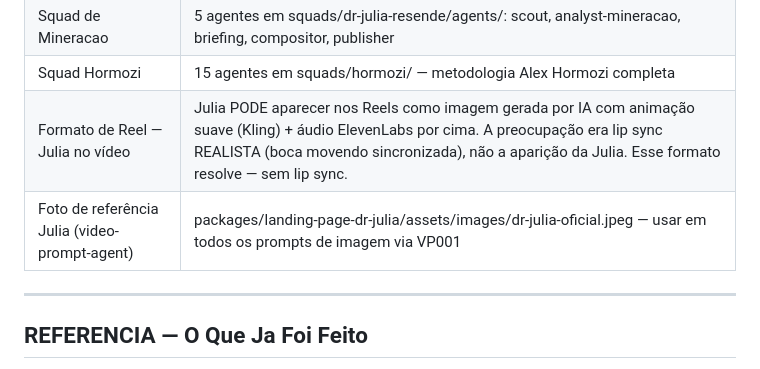
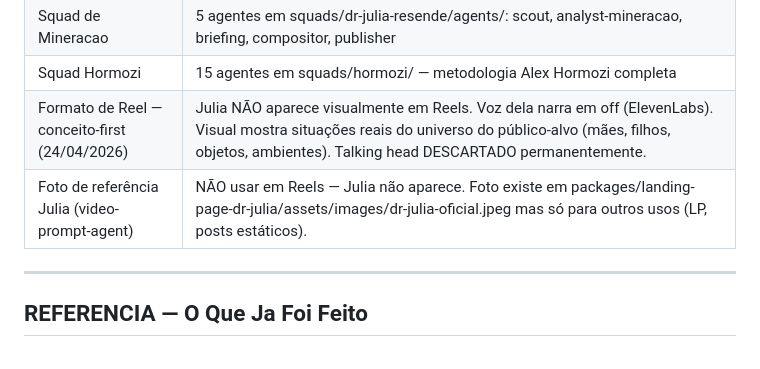
Before and after one commit to felipeeaugusto/Projeto-O-Poder-Da-Rotina, a Markdown page: PROJETO-STATUS.md, the part around the change. Rendered like a GitHub page.

Commit message:
chore: caderno — conceito-first em Reels; Julia não aparece; talking head descartado

```diff
--- a/PROJETO-STATUS.md
+++ b/PROJETO-STATUS.md
@@ -197,8 +197,8 @@
 | *waves | Usar sempre que houver stories paralelas |
 | Squad de Mineracao | 5 agentes em squads/dr-julia-resende/agents/: scout, analyst-mineracao, briefing, compositor, publisher |
 | Squad Hormozi | 15 agentes em squads/hormozi/ — metodologia Alex Hormozi completa |
-| Formato de Reel — Julia no vídeo | Julia PODE aparecer nos Reels como imagem gerada por IA com animação suave (Kling) + áudio ElevenLabs por cima. A preocupação era lip sync REALISTA (boca movendo sincronizada), não a aparição da Julia. Esse formato resolve — sem lip sync. |
-| Foto de referência Julia (video-prompt-agent) | packages/landing-page-dr-julia/assets/images/dr-julia-oficial.jpeg — usar em todos os prompts de imagem via VP001 |
+| Formato de Reel — conceito-first (24/04/2026) | Julia NÃO aparece visualmente em Reels. Voz dela narra em off (ElevenLabs). Visual mostra situações reais do universo do público-alvo (mães, filhos, objetos, ambientes). Talking head DESCARTADO permanentemente. |
+| Foto de referência Julia (video-prompt-agent) | NÃO usar em Reels — Julia não aparece. Foto existe em packages/landing-page-dr-julia/assets/images/dr-julia-oficial.jpeg mas só para outros usos (LP, posts estáticos). |
 
 ---
 
```
